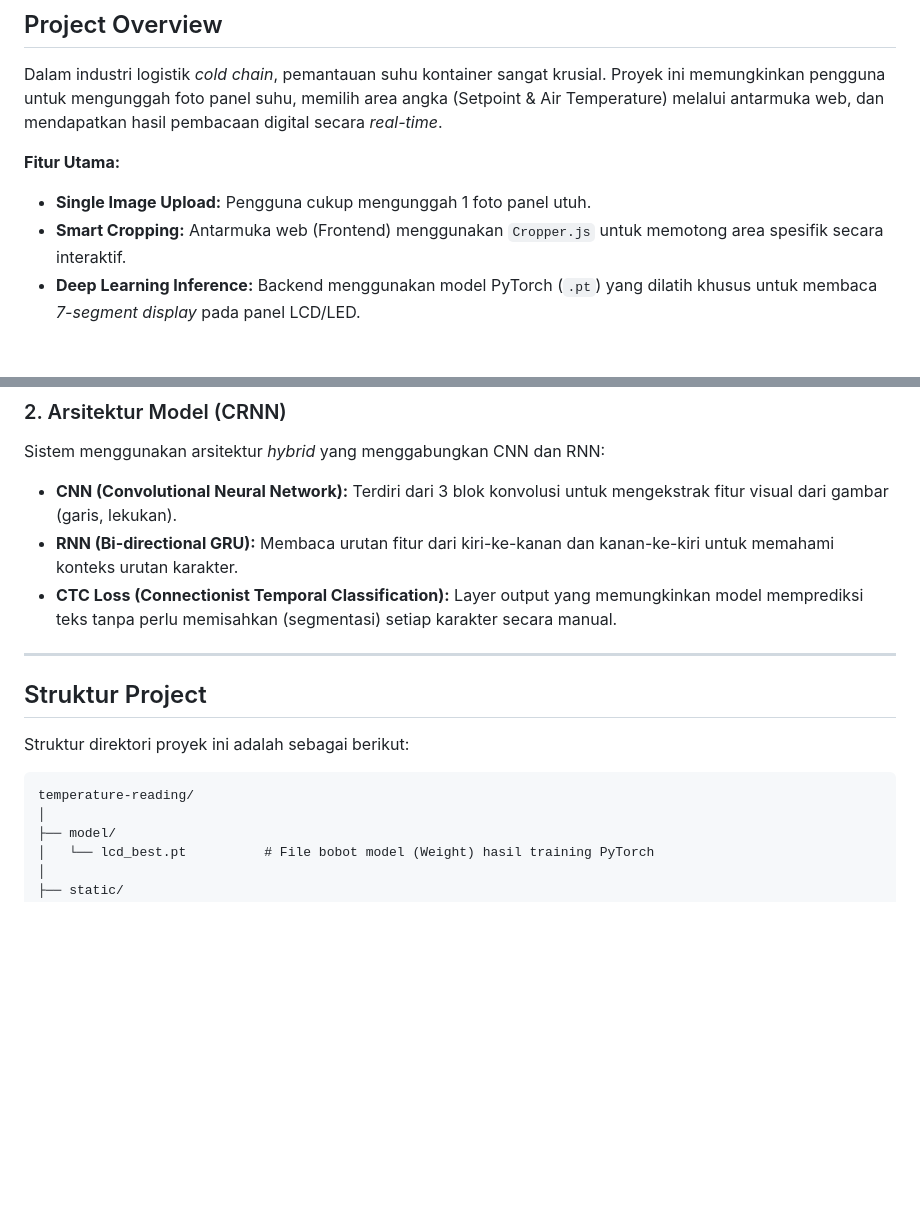
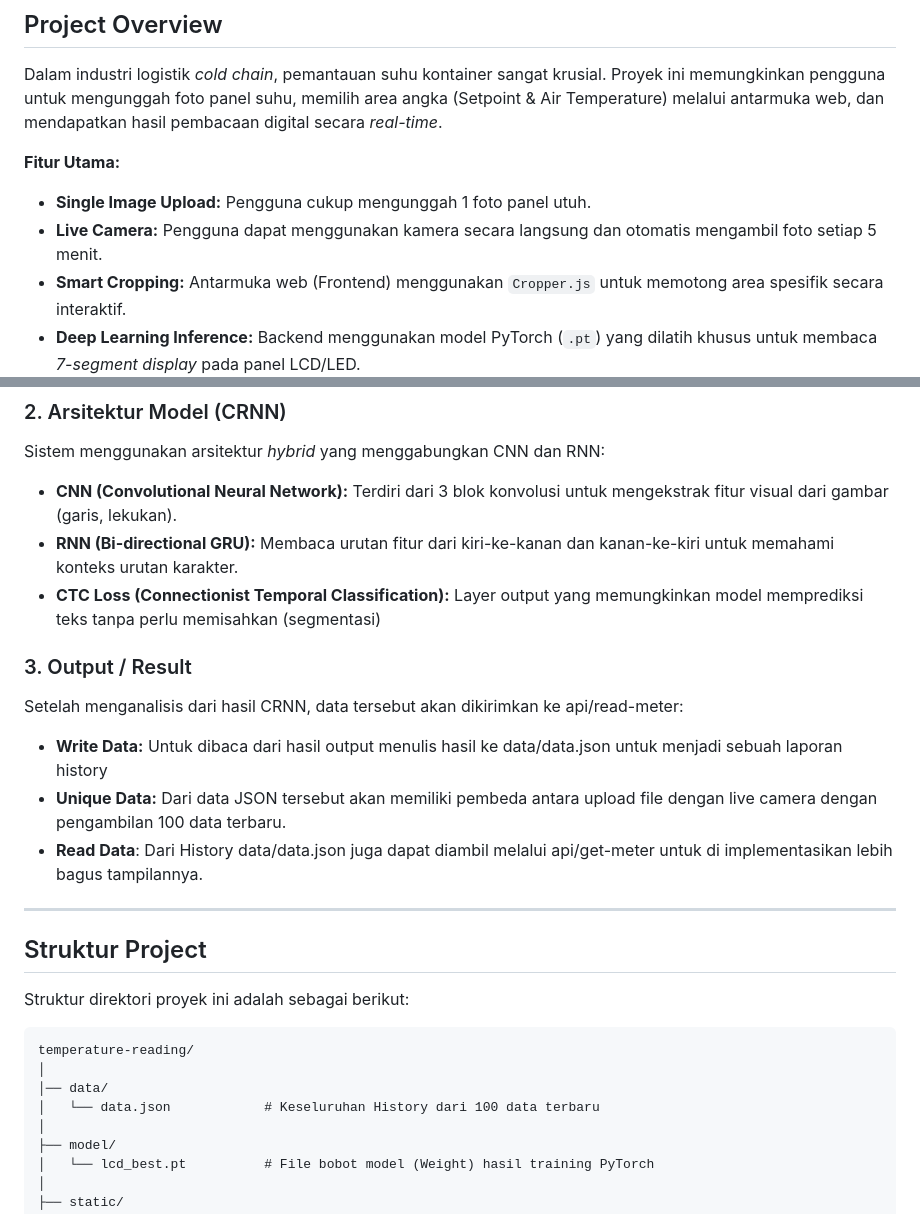
Before and after one commit to One-Of-Those-Organization/temperature-reading, a Markdown page: README.md, 2 parts joined by grey strips. GitHub-like rendering; blank space fills up the shorter version.

````diff
--- a/README.md
+++ b/README.md
@@ -21,6 +21,7 @@ Dalam industri logistik *cold chain*, pemantauan suhu kontainer sangat krusial.
 
 **Fitur Utama:**
 * **Single Image Upload:** Pengguna cukup mengunggah 1 foto panel utuh.
+* **Live Camera:** Pengguna dapat menggunakan kamera secara langsung dan otomatis mengambil foto setiap 5 menit.
 * **Smart Cropping:** Antarmuka web (Frontend) menggunakan `Cropper.js` untuk memotong area spesifik secara interaktif.
 * **Deep Learning Inference:** Backend menggunakan model PyTorch (`.pt`) yang dilatih khusus untuk membaca *7-segment display* pada panel LCD/LED.
 * **High Accuracy:** Model mampu mengenali karakter angka `0-9`, simbol minus `-`, dan titik `.` untuk membaca suhu negatif dan desimal.
@@ -43,7 +44,13 @@ Sebelum masuk ke model, potongan gambar (crop) diproses agar seragam:
 Sistem menggunakan arsitektur *hybrid* yang menggabungkan CNN dan RNN:
 * **CNN (Convolutional Neural Network):** Terdiri dari 3 blok konvolusi untuk mengekstrak fitur visual dari gambar (garis, lekukan).
 * **RNN (Bi-directional GRU):** Membaca urutan fitur dari kiri-ke-kanan dan kanan-ke-kiri untuk memahami konteks urutan karakter.
-* **CTC Loss (Connectionist Temporal Classification):** Layer output yang memungkinkan model memprediksi teks tanpa perlu memisahkan (segmentasi) setiap karakter secara manual.
+* **CTC Loss (Connectionist Temporal Classification):** Layer output yang memungkinkan model memprediksi teks tanpa perlu memisahkan (segmentasi)
+
+### 3. Output / Result
+Setelah menganalisis dari hasil CRNN, data tersebut akan dikirimkan ke api/read-meter:
+* **Write Data:** Untuk dibaca dari hasil output menulis hasil ke data/data.json untuk menjadi sebuah laporan history
+* **Unique Data:** Dari data JSON tersebut akan memiliki pembeda antara upload file dengan live camera dengan pengambilan 100 data terbaru.
+* **Read Data**: Dari History data/data.json juga dapat diambil melalui api/get-meter untuk di implementasikan lebih bagus tampilannya.
 
 ---
 
@@ -53,6 +60,9 @@ Struktur direktori proyek ini adalah sebagai berikut:
 
 ```text
 temperature-reading/
+│
+│── data/
+│   └── data.json            # Keseluruhan History dari 100 data terbaru
 │
 ├── model/
 │   └── lcd_best.pt          # File bobot model (Weight) hasil training PyTorch
````
